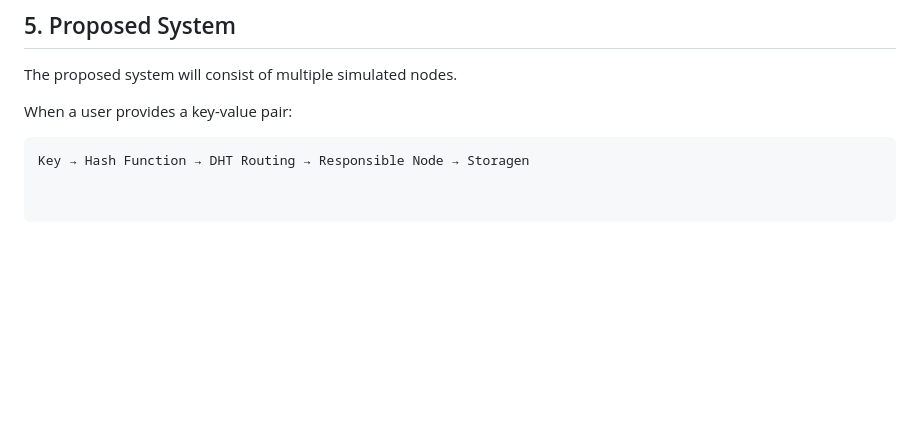
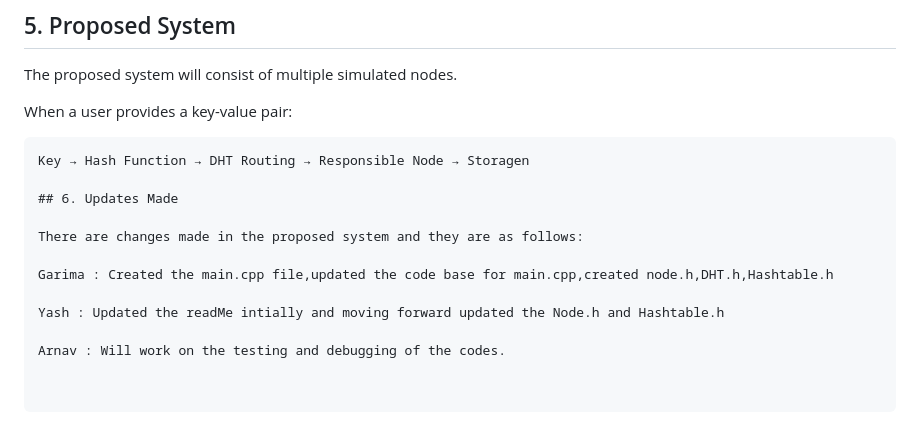
Before and after one commit to Arnav77772/Decentralized-DHT-Cpp, a Markdown page: README.md, the part around the change. Drawn GitHub-style; blank space fills up the shorter version.

````diff
--- a/README.md
+++ b/README.md
@@ -89,3 +89,13 @@ When a user provides a key-value pair:
 
 ```text
 Key → Hash Function → DHT Routing → Responsible Node → Storagen
+
+## 6. Updates Made
+
+There are changes made in the proposed system and they are as follows:
+
+Garima : Created the main.cpp file,updated the code base for main.cpp,created node.h,DHT.h,Hashtable.h
+
+Yash : Updated the readMe intially and moving forward updated the Node.h and Hashtable.h
+
+Arnav : Will work on the testing and debugging of the codes.
````
